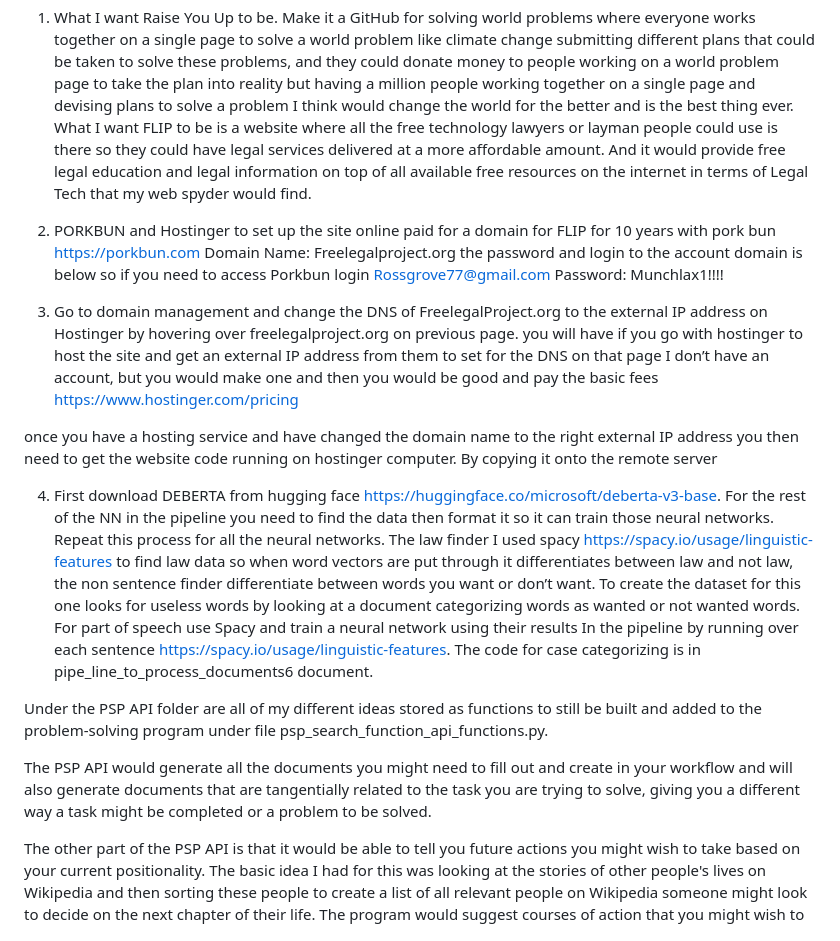
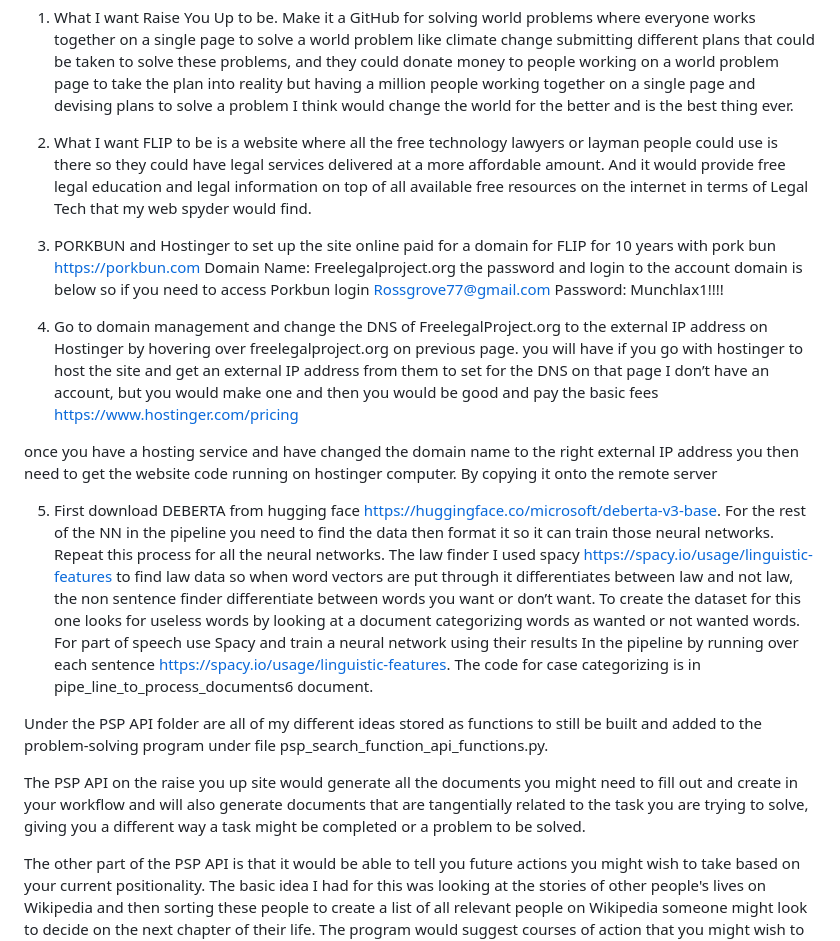
Before and after one commit to jjross77/The-Free-Legal-Innovation-Project-and-Raise-You-Up, a Markdown page: README.md, the part around the change. Rendered like a GitHub page.

```diff
--- a/README.md
+++ b/README.md
@@ -5,9 +5,10 @@ NC: Only noncommercial uses of the work are permitted.
 
 
 1. What I want Raise You Up to be. Make it a GitHub for solving world problems where everyone works together on a single page to solve a world problem like climate change submitting different plans that could be taken to solve these problems, and they could donate money to people working on a world problem page to take the plan into reality but having a million people working together on a single page and devising plans to solve a problem I think would change the world for the better and is the best thing ever.
-What I want FLIP to be is a website where all the free technology lawyers or layman people could use is there so they could have legal services delivered at a more affordable amount. And it would provide free legal education and legal information on top of all available free resources on the internet in terms of Legal Tech that my web spyder would find.
 
-2.	PORKBUN and Hostinger to set up the site online
+2. What I want FLIP to be is a website where all the free technology lawyers or layman people could use is there so they could have legal services delivered at a more affordable amount. And it would provide free legal education and legal information on top of all available free resources on the internet in terms of Legal Tech that my web spyder would find.
+
+3.	PORKBUN and Hostinger to set up the site online
 paid for a domain for FLIP for 10 years with pork bun
 https://porkbun.com
 Domain Name:  Freelegalproject.org
@@ -16,19 +17,19 @@ domain is below so if you need to access
 Porkbun login Rossgrove77@gmail.com
 Password: Munchlax1!!!!
 
-3. Go to domain management and change the DNS of FreelegalProject.org to the external IP address on Hostinger by hovering over freelegalproject.org on previous page.
+4. Go to domain management and change the DNS of FreelegalProject.org to the external IP address on Hostinger by hovering over freelegalproject.org on previous page.
 you will have if you go with hostinger to host the site and get an external IP address from them to set for the DNS on that page I don’t have an account, but you would make one and then you would be good and pay the basic fees
 https://www.hostinger.com/pricing
 
 once you have a hosting service and have changed the domain name to the right external IP address you then need to get the website code running on hostinger computer. By copying it onto the remote server
 
-4. First download DEBERTA from hugging face https://huggingface.co/microsoft/deberta-v3-base. For the rest of the NN in the pipeline you need to find the data then format it so it can train those neural networks. Repeat this process for all the neural networks. The law finder I used spacy https://spacy.io/usage/linguistic-features to find law data so when word vectors are put through it differentiates between law and not law, the non sentence finder differentiate between words you want or don’t want. To create the dataset for this one looks for useless words by looking at a document categorizing words as wanted or not wanted words. For part of speech use Spacy and train a neural network using their results In the pipeline by running over each sentence https://spacy.io/usage/linguistic-features. The code for case categorizing is in pipe_line_to_process_documents6 document.
+5. First download DEBERTA from hugging face https://huggingface.co/microsoft/deberta-v3-base. For the rest of the NN in the pipeline you need to find the data then format it so it can train those neural networks. Repeat this process for all the neural networks. The law finder I used spacy https://spacy.io/usage/linguistic-features to find law data so when word vectors are put through it differentiates between law and not law, the non sentence finder differentiate between words you want or don’t want. To create the dataset for this one looks for useless words by looking at a document categorizing words as wanted or not wanted words. For part of speech use Spacy and train a neural network using their results In the pipeline by running over each sentence https://spacy.io/usage/linguistic-features. The code for case categorizing is in pipe_line_to_process_documents6 document.
 
 
 
 Under the PSP API folder are all of my different ideas stored as functions to still be built and added to the problem-solving program under file psp_search_function_api_functions.py.
 
-The PSP API would generate all the documents you might need to fill out and create in your workflow and will also generate documents that are tangentially related to the task you are trying to solve, giving you a different way a task might be completed or a problem to be solved.
+The PSP API on the raise you up site would generate all the documents you might need to fill out and create in your workflow and will also generate documents that are tangentially related to the task you are trying to solve, giving you a different way a task might be completed or a problem to be solved.
 
  The other part of the PSP API is that it would be able to tell you future actions you might wish to take based on your current positionality. The basic idea I had for this was looking at the stories of other people's lives on Wikipedia and then sorting these people to create a list of all relevant people on Wikipedia someone might look to decide on the next chapter of their life.  The program would suggest courses of action that you might wish to take, which are guided by objectives like helping the most people or making the most money. And using Wikipedia to accomplish the task.
 
```
